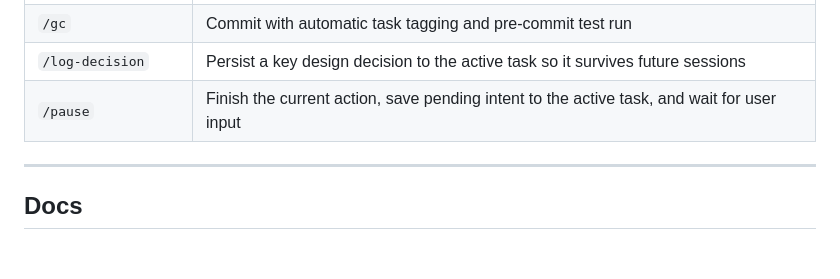
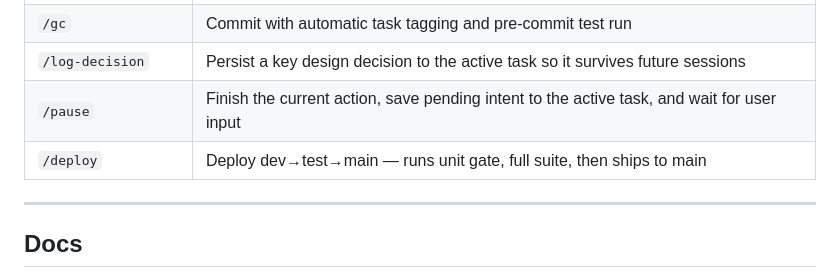
Before and after one commit to debaditya-mohankudo/Lite-Task-Framework-w-Claude-hooks, a Markdown page: README.md, the part around the change. Rendered like a GitHub page; blank space fills up the shorter version.

Commit message:
docs(readme): add /deploy to skills table
task:0682af10
epic:c63e4914

```diff
--- a/README.md
+++ b/README.md
@@ -176,6 +176,7 @@ Three sessions, three subtasks, one audit trail, zero recap.
 | `/gc` | Commit with automatic task tagging and pre-commit test run |
 | `/log-decision` | Persist a key design decision to the active task so it survives future sessions |
 | `/pause` | Finish the current action, save pending intent to the active task, and wait for user input |
+| `/deploy` | Deploy dev→test→main — runs unit gate, full suite, then ships to main |
 
 ---
 
```
